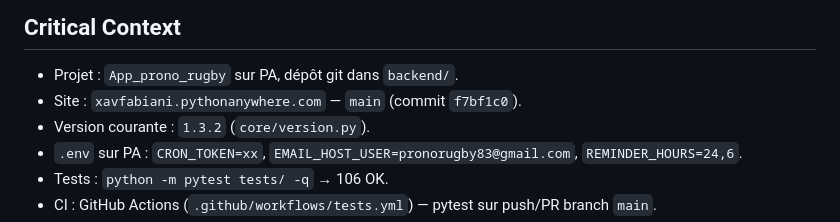
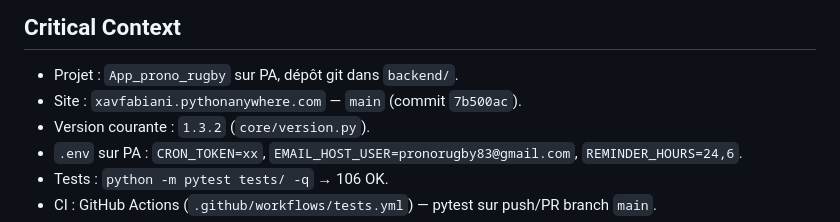
Before and after one commit to Xavcpr/App_prono_rugby, a Markdown page: AGENTS.md, the part around the change. Drawn GitHub-style.

Commit message:
docs: maj ref commit

```diff
--- a/AGENTS.md
+++ b/AGENTS.md
@@ -58,7 +58,7 @@ Application de pronostics rugby hébergée sur PythonAnywhere.
 
 ## Critical Context
 - Projet : `App_prono_rugby` sur PA, dépôt git dans `backend/`.
-- Site : `xavfabiani.pythonanywhere.com` — `main` (commit `f7bf1c0`).
+- Site : `xavfabiani.pythonanywhere.com` — `main` (commit `7b500ac`).
 - Version courante : `1.3.2` (`core/version.py`).
 - `.env` sur PA : `CRON_TOKEN=xx`, `EMAIL_HOST_USER=pronorugby83@gmail.com`, `REMINDER_HOURS=24,6`.
 - Tests : `python -m pytest tests/ -q` → 106 OK.
```
